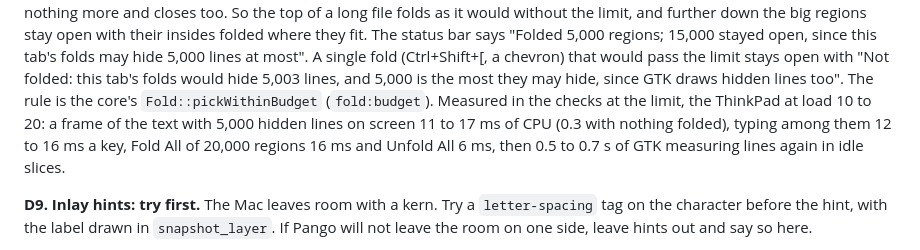
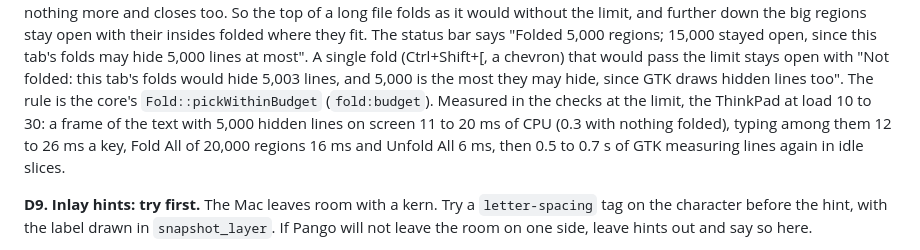
Before and after one commit to e-c-hansen/minicode, a Markdown page: linux/PARITY.md, the part around the change. Drawn GitHub-style.

Commit message:
linux/PARITY.md: D8's measured range at the limit, from the final runs
The frame at 5,000 hidden lines on screen took 11 to 20 ms of CPU and a
key 12 to 26 ms across the runs at load 10 to 30, not the narrower range
first written.

Co-Authored-By: Claude Opus 5.5 <noreply@anthropic.com>
Claude-Session: https://claude.ai/code/session_018by8nWkc6x3awUvzRBef2W

```diff
--- a/linux/PARITY.md
+++ b/linux/PARITY.md
@@ -339,9 +339,9 @@ lines at most". A single fold (Ctrl+Shift+[, a chevron) that would pass the
 limit stays open with "Not folded: this tab's folds would hide 5,003 lines,
 and 5,000 is the most they may hide, since GTK draws hidden lines too". The
 rule is the core's `Fold::pickWithinBudget` (`fold:budget`). Measured in the
-checks at the limit, the ThinkPad at load 10 to 20: a frame of the text with
-5,000 hidden lines on screen 11 to 17 ms of CPU (0.3 with nothing folded),
-typing among them 12 to 16 ms a key, Fold All of 20,000 regions 16 ms and
+checks at the limit, the ThinkPad at load 10 to 30: a frame of the text with
+5,000 hidden lines on screen 11 to 20 ms of CPU (0.3 with nothing folded),
+typing among them 12 to 26 ms a key, Fold All of 20,000 regions 16 ms and
 Unfold All 6 ms, then 0.5 to 0.7 s of GTK measuring lines again in idle
 slices.
 
```
